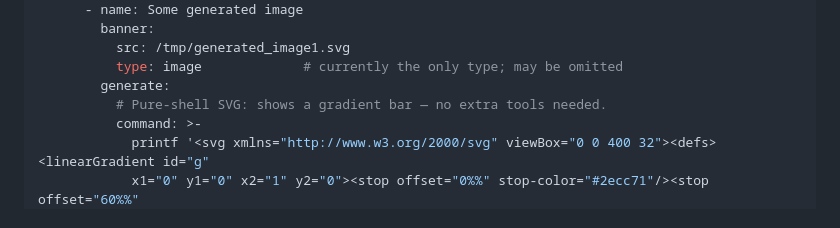
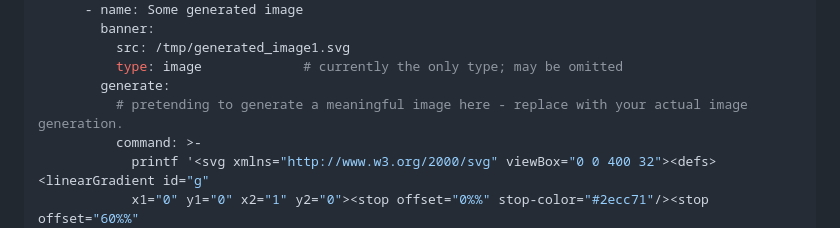
Before and after one commit to halfdane/ilias, a Markdown page: README.md, the part around the change. Drawn GitHub-style.

Commit message:
darn, embedded file changes readme :/

```diff
--- a/README.md
+++ b/README.md
@@ -250,7 +250,7 @@ groups:
           src: /tmp/generated_image1.svg
           type: image             # currently the only type; may be omitted
         generate:
-          # Pure-shell SVG: shows a gradient bar — no extra tools needed.
+          # pretending to generate a meaningful image here - replace with your actual image generation.
           command: >-
             printf '<svg xmlns="http://www.w3.org/2000/svg" viewBox="0 0 400 32"><defs><linearGradient id="g"
             x1="0" y1="0" x2="1" y2="0"><stop offset="0%%" stop-color="#2ecc71"/><stop offset="60%%"
```
